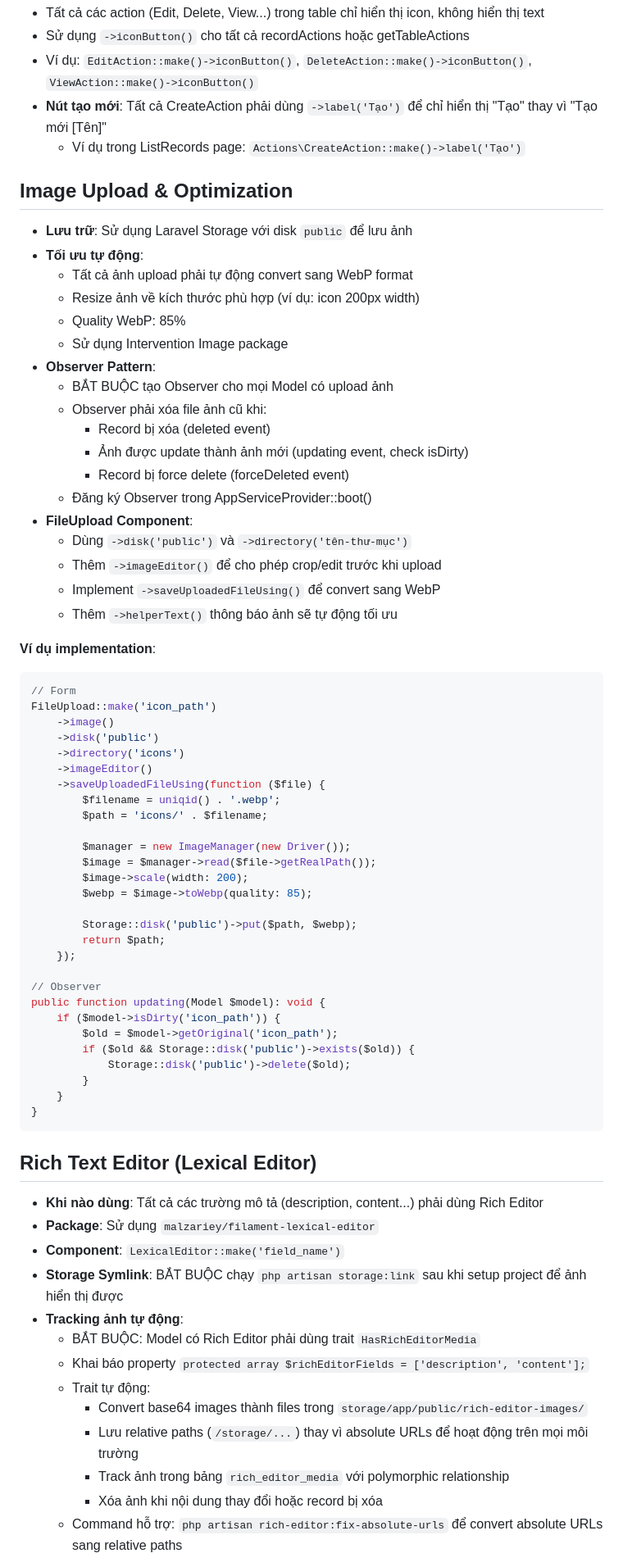
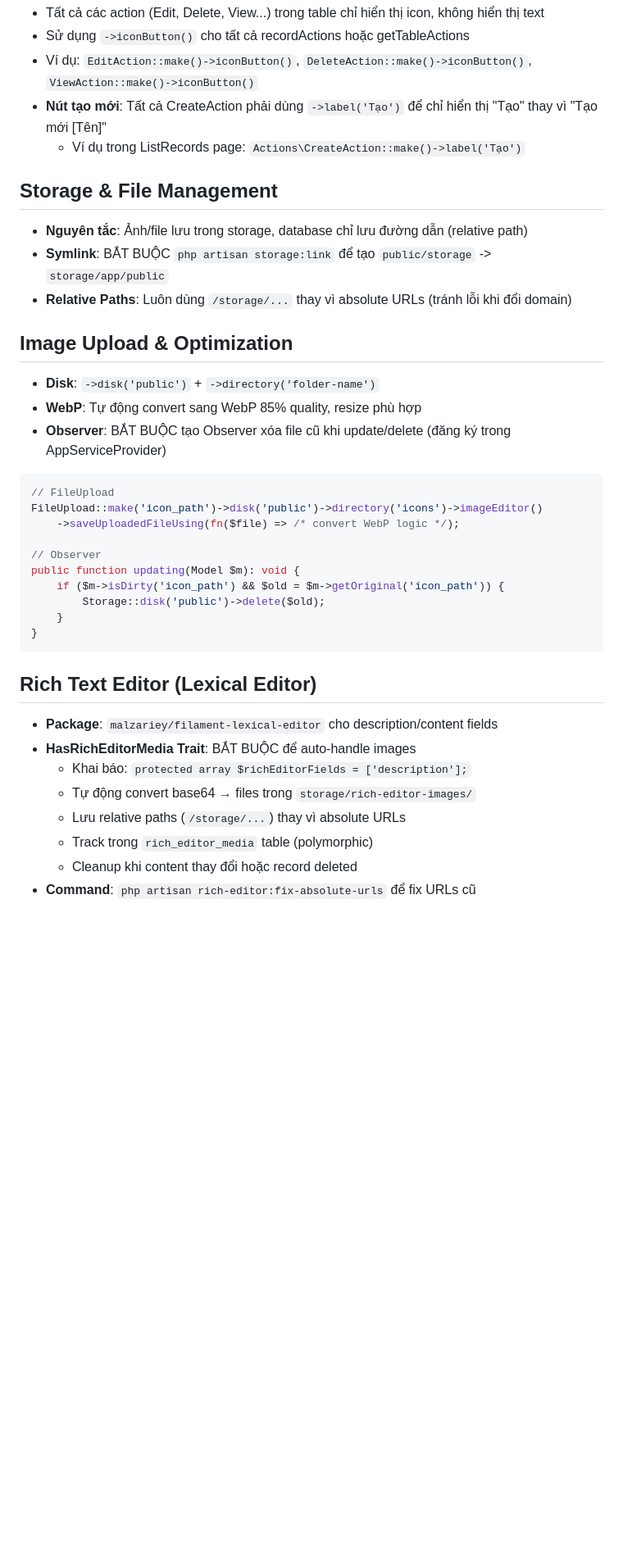
Before and after one commit to Hieubkav/wincellarCloneBackend, a Markdown page: AGENTS.md, the part around one of its changes. Shown at 82% size. Rendered like a GitHub page; blank space fills up the shorter version.

Commit message:
refactor(docs): condense AGENTS.md to save context
Rút gọn hướng dẫn về Storage, Image Upload và Rich Editor:
- Storage: Nhấn mạnh relative paths, symlink requirement
- Image Upload: Gộp ngắn gọn về disk, WebP, Observer pattern
- Rich Editor: Tóm tắt HasRichEditorMedia trait functionality

Giảm ~50 dòng, dễ đọc hơn, giữ đủ thông tin quan trọng.

Co-authored-by: factory-droid[bot] <138933559+factory-droid[bot]@users.noreply.github.com>

````diff
--- a/AGENTS.md
+++ b/AGENTS.md
@@ -13,70 +13,36 @@ Hãy tham khảo E:\Laravel\Laravel12\wincellarClone\wincellarcloneBackend\PLAN.
 - **Nút tạo mới**: Tất cả CreateAction phải dùng `->label('Tạo')` để chỉ hiển thị "Tạo" thay vì "Tạo mới [Tên]"
   - Ví dụ trong ListRecords page: `Actions\CreateAction::make()->label('Tạo')`
 
+## Storage & File Management
+- **Nguyên tắc**: Ảnh/file lưu trong storage, database chỉ lưu đường dẫn (relative path)
+- **Symlink**: BẮT BUỘC `php artisan storage:link` để tạo `public/storage` -> `storage/app/public`
+- **Relative Paths**: Luôn dùng `/storage/...` thay vì absolute URLs (tránh lỗi khi đổi domain)
+
 ## Image Upload & Optimization
-- **Lưu trữ**: Sử dụng Laravel Storage với disk `public` để lưu ảnh
-- **Tối ưu tự động**:
-  - Tất cả ảnh upload phải tự động convert sang WebP format
-  - Resize ảnh về kích thước phù hợp (ví dụ: icon 200px width)
-  - Quality WebP: 85%
-  - Sử dụng Intervention Image package
-- **Observer Pattern**:
-  - BẮT BUỘC tạo Observer cho mọi Model có upload ảnh
-  - Observer phải xóa file ảnh cũ khi:
-    - Record bị xóa (deleted event)
-    - Ảnh được update thành ảnh mới (updating event, check isDirty)
-    - Record bị force delete (forceDeleted event)
-  - Đăng ký Observer trong AppServiceProvider::boot()
-- **FileUpload Component**:
-  - Dùng `->disk('public')` và `->directory('tên-thư-mục')`
-  - Thêm `->imageEditor()` để cho phép crop/edit trước khi upload
-  - Implement `->saveUploadedFileUsing()` để convert sang WebP
-  - Thêm `->helperText()` thông báo ảnh sẽ tự động tối ưu
+- **Disk**: `->disk('public')` + `->directory('folder-name')`
+- **WebP**: Tự động convert sang WebP 85% quality, resize phù hợp
+- **Observer**: BẮT BUỘC tạo Observer xóa file cũ khi update/delete (đăng ký trong AppServiceProvider)
 
-**Ví dụ implementation**:
 ```php
-// Form
-FileUpload::make('icon_path')
-    ->image()
-    ->disk('public')
-    ->directory('icons')
-    ->imageEditor()
-    ->saveUploadedFileUsing(function ($file) {
-        $filename = uniqid() . '.webp';
-        $path = 'icons/' . $filename;
-
-        $manager = new ImageManager(new Driver());
-        $image = $manager->read($file->getRealPath());
-        $image->scale(width: 200);
-        $webp = $image->toWebp(quality: 85);
-
-        Storage::disk('public')->put($path, $webp);
-        return $path;
-    });
+// FileUpload
+FileUpload::make('icon_path')->disk('public')->directory('icons')->imageEditor()
+    ->saveUploadedFileUsing(fn($file) => /* convert WebP logic */);
 
 // Observer
-public function updating(Model $model): void {
-    if ($model->isDirty('icon_path')) {
-        $old = $model->getOriginal('icon_path');
-        if ($old && Storage::disk('public')->exists($old)) {
-            Storage::disk('public')->delete($old);
-        }
+public function updating(Model $m): void {
+    if ($m->isDirty('icon_path') && $old = $m->getOriginal('icon_path')) {
+        Storage::disk('public')->delete($old);
     }
 }
 ```
 
 ## Rich Text Editor (Lexical Editor)
-- **Khi nào dùng**: Tất cả các trường mô tả (description, content...) phải dùng Rich Editor
-- **Package**: Sử dụng `malzariey/filament-lexical-editor`
-- **Component**: `LexicalEditor::make('field_name')`
-- **Storage Symlink**: BẮT BUỘC chạy `php artisan storage:link` sau khi setup project để ảnh hiển thị được
-- **Tracking ảnh tự động**:
-  - BẮT BUỘC: Model có Rich Editor phải dùng trait `HasRichEditorMedia`
-  - Khai báo property `protected array $richEditorFields = ['description', 'content'];`
-  - Trait tự động:
-    - Convert base64 images thành files trong `storage/app/public/rich-editor-images/`
-    - Lưu relative paths (`/storage/...`) thay vì absolute URLs để hoạt động trên mọi môi trường
-    - Track ảnh trong bảng `rich_editor_media` với polymorphic relationship
-    - Xóa ảnh khi nội dung thay đổi hoặc record bị xóa
-  - Command hỗ trợ: `php artisan rich-editor:fix-absolute-urls` để convert absolute URLs sang relative paths
+- **Package**: `malzariey/filament-lexical-editor` cho description/content fields
+- **HasRichEditorMedia Trait**: BẮT BUỘC để auto-handle images
+  - Khai báo: `protected array $richEditorFields = ['description'];`
+  - Tự động convert base64 → files trong `storage/rich-editor-images/`
+  - Lưu relative paths (`/storage/...`) thay vì absolute URLs
+  - Track trong `rich_editor_media` table (polymorphic)
+  - Cleanup khi content thay đổi hoặc record deleted
+- **Command**: `php artisan rich-editor:fix-absolute-urls` để fix URLs cũ
 
````
Also changed, not shown: other parts of AGENTS.md (+3 -16 lines).
